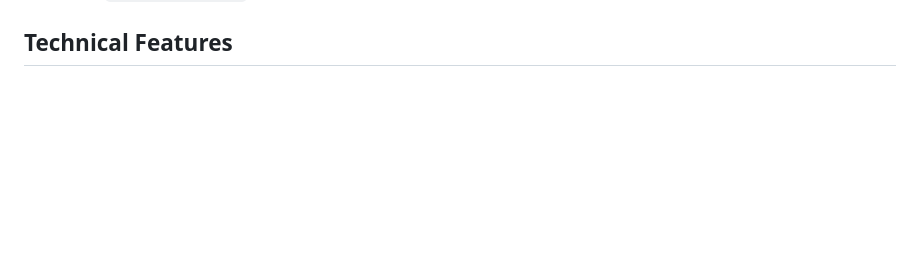
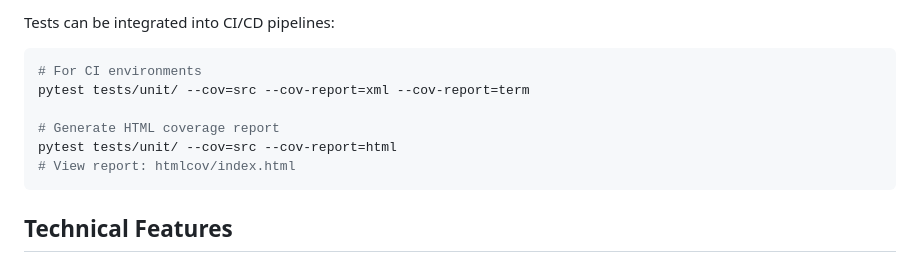
Before and after one commit to TsaiGaggery/monitor-tool, a Markdown page: README.md, the part around one of its changes. Rendered like a GitHub page; blank space fills up the shorter version.

````diff
--- a/README.md
+++ b/README.md
@@ -495,3 +560,14 @@ A: You can adjust in the configuration file:
+Tests can be integrated into CI/CD pipelines:
+
+```bash
+# For CI environments
+pytest tests/unit/ --cov=src --cov-report=xml --cov-report=term
+
+# Generate HTML coverage report
+pytest tests/unit/ --cov=src --cov-report=html
+# View report: htmlcov/index.html
+```
+
 ## Technical Features
 
 - **Low overhead design**: Minimal system impact
````
Also changed, not shown: other parts of README.md (+65 -0 lines), README_zh.md (+76 -0 lines).
